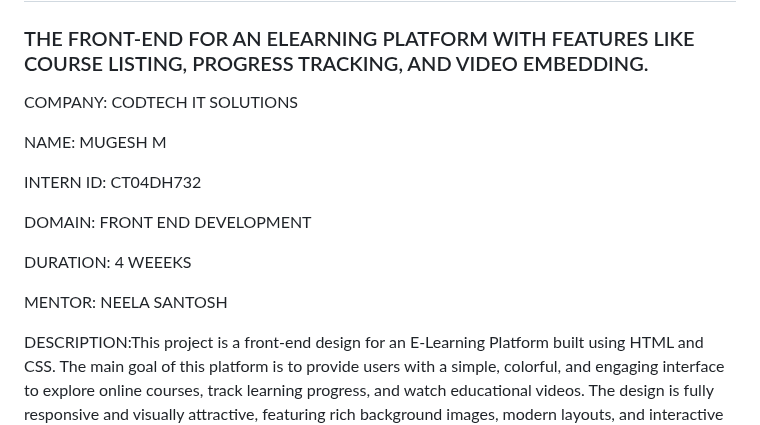
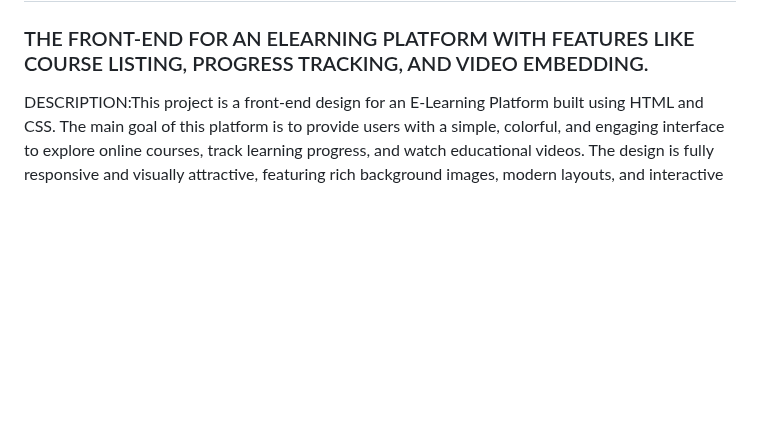
Before and after one commit to mugesh9640/E-LEARNING, a Markdown page: README.md, the part around the change. Rendered like a GitHub page; blank space fills up the shorter version.

```diff
--- a/README.md
+++ b/README.md
@@ -1,18 +1,6 @@
 # E-LEARNING PLATFORM UI
 
 ### THE FRONT-END FOR AN ELEARNING PLATFORM WITH FEATURES LIKE COURSE LISTING, PROGRESS TRACKING, AND VIDEO EMBEDDING.
-
-COMPANY: CODTECH IT SOLUTIONS
-
-NAME: MUGESH M
-
-INTERN ID: CT04DH732
-
-DOMAIN: FRONT END DEVELOPMENT
-
-DURATION: 4 WEEEKS
-
-MENTOR: NEELA SANTOSH
 
 DESCRIPTION:This project is a front-end design for an E-Learning Platform built using HTML and CSS. The main goal of this platform is to provide users with a simple, colorful, and engaging interface to explore online courses, track learning progress, and watch educational videos. The design is fully responsive and visually attractive, featuring rich background images, modern layouts, and interactive sections. It aims to simulate a real-world online learning portal experience with a focus on user-friendly navigation and accessibility. The platform is divided into four main pages — Home (Landing), Courses, Progress Tracking, and Video Embedding — each serving a unique purpose in the user journey.
 The Landing Page (index.html) is designed with a vibrant background image and bold typography to immediately grab the user's attention. It includes a header section with navigation links and a central hero section with a welcome message, promotional text, and a call-to-action button that leads users to the course listings. This page serves as the first impression and sets the tone for the entire platform with colorful visuals and a motivational learning message. The design uses a linear gradient and a background image overlay to give a sleek and modern appearance.
```
